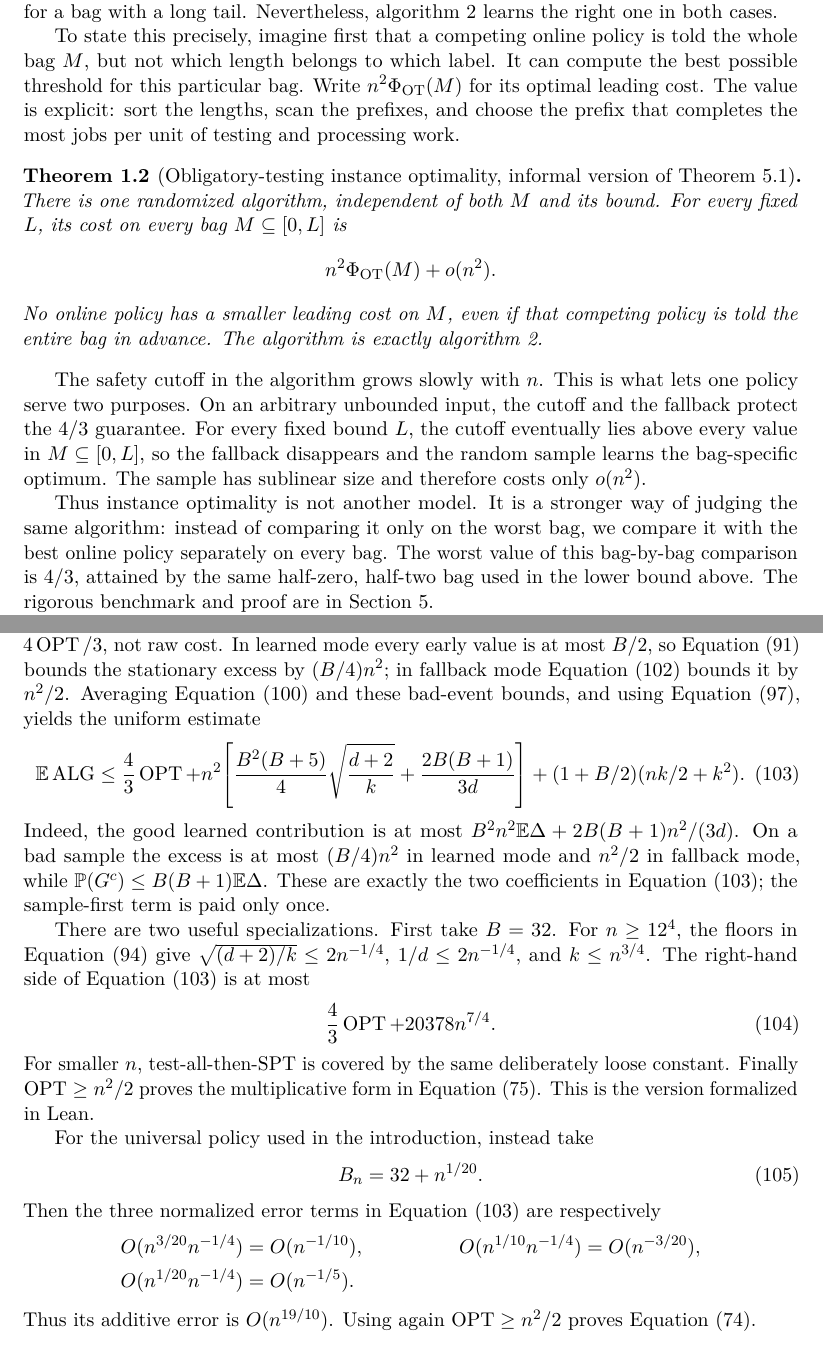
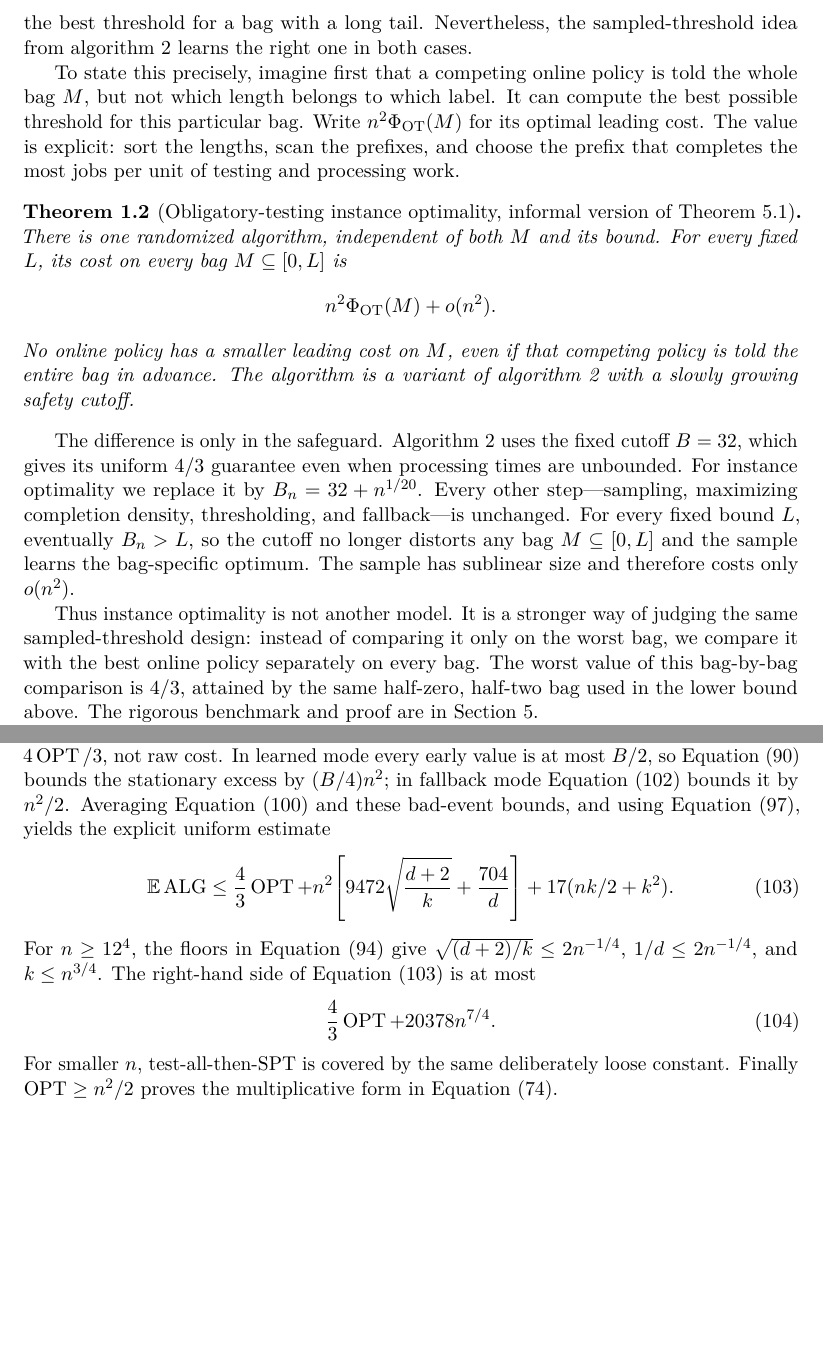
Before and after one commit to vaclavrozhon/obligatory-testing, a LaTeX paper (Exact-Deterministic-Ratios-Uniform-Testing-arXiv-source/paper.tex, which reads Exact-Deterministic-Ratios-Uniform-Testing-arXiv-source/introduction.tex, Exact-Deterministic-Ratios-Uniform-Testing-arXiv-source/randomized_obligatory.tex): two parts of pages 5 and 32 of 89 before the commit and two parts of pages 5 and 31 of 88 after it, joined at a grey line, cut so that both start at the same text, the shorter picture padded with empty space. Compiled offline with pdfLaTeX.

Commit message:
Separate worst-case and instance-optimal cutoffs

```diff
--- a/Exact-Deterministic-Ratios-Uniform-Testing-arXiv-source/introduction.tex
+++ b/Exact-Deterministic-Ratios-Uniform-Testing-arXiv-source/introduction.tex
@@ -145,7 +145,7 @@ algorithm says more.  Consider the job lengths as a bag $M$, with the labels
 hidden by a shuffle.  If this bag consists mostly of short jobs, the best
 threshold is quite different from the best threshold for a bag with a long
-tail.  Nevertheless, \cref{alg:intro-obligatory-rand} learns the right one in
-both cases.
+tail.  Nevertheless, the sampled-threshold idea from
+\cref{alg:intro-obligatory-rand} learns the right one in both cases.
 
 To state this precisely, imagine first that a competing online policy is
 told the whole bag $M$, but not which length belongs to which label.  It can
@@ -163,20 +163,23 @@ For every fixed $L$, its cost on every bag $M\subseteq[0,L]$ is
                  n^2\Phi_{\rm OT}(M)+o(n^2).
 \]
 No online policy has a smaller leading cost on $M$, even if that competing
-policy is told the entire bag in advance.  The algorithm is exactly
-\cref{alg:intro-obligatory-rand}.
+policy is told the entire bag in advance.  The algorithm is a variant of
+\cref{alg:intro-obligatory-rand} with a slowly growing safety cutoff.
 \end{theorem}
 
-The safety cutoff in the algorithm grows slowly with $n$.  This is what lets
-one policy serve two purposes.  On an arbitrary unbounded input, the cutoff and the
-fallback protect the $4/3$ guarantee.  For every fixed bound $L$, the cutoff
-eventually lies above every value in $M\subseteq[0,L]$, so the fallback
-disappears and the random sample learns the bag-specific optimum.  The
-sample has sublinear size and therefore costs only $o(n^2)$.
+The difference is only in the safeguard.  Algorithm~2 uses the fixed cutoff
+$B=32$, which gives its uniform $4/3$ guarantee even when processing times
+are unbounded.  For instance optimality we replace it by
+$B_n=32+n^{1/20}$.  Every other step---sampling, maximizing completion
+density, thresholding, and fallback---is unchanged.  For every fixed bound
+$L$, eventually $B_n>L$, so the cutoff no longer distorts any bag
+$M\subseteq[0,L]$ and the sample learns the bag-specific optimum.  The sample
+has sublinear size and therefore costs only $o(n^2)$.
 
 Thus instance optimality is not another model.  It is a stronger way of
-judging the same algorithm: instead of comparing it only on the worst bag,
-we compare it with the best online policy separately on every bag.  The
+judging the same sampled-threshold design: instead of comparing it only on
+the worst bag, we compare it with the best online policy separately on every
+bag.  The
 worst value of this bag-by-bag comparison is $4/3$, attained by the same
 half-zero, half-two bag used in the lower bound above.  The rigorous
 benchmark and proof are in \cref{sec:obligatory-instance}.
--- a/Exact-Deterministic-Ratios-Uniform-Testing-arXiv-source/randomized_obligatory.tex
+++ b/Exact-Deterministic-Ratios-Uniform-Testing-arXiv-source/randomized_obligatory.tex
@@ -400,24 +393,15 @@ excess over $4\OPT/3$, not raw cost.  In learned mode every early value is at
 most $B/2$, so \cref{eq:rand-bounded-early} bounds the stationary excess by
 $(B/4)n^2$; in fallback mode \cref{eq:rand-fallback-crude} bounds it by
 $n^2/2$.  Averaging \cref{eq:rand-good-learned} and these bad-event bounds,
-and using \cref{eq:rand-bad-probability}, yields the uniform estimate
+and using \cref{eq:rand-bad-probability}, yields the explicit uniform estimate
 \begin{equation}
  \EE\ALG
  \le\frac43\OPT
- +n^2\!\left[
-   \frac{B^2(B+5)}4\sqrt{\frac{d+2}{k}}
-   +\frac{2B(B+1)}{3d}\right]
- +(1+B/2)(nk/2+k^2).
+ +n^2\!\left[9472\sqrt{\frac{d+2}{k}}+\frac{704}{d}\right]
+ +17(nk/2+k^2).
  \label{eq:rand-explicit-upper}
 \end{equation}
-Indeed, the good learned contribution is at most
-$B^2n^2\EE\Delta+2B(B+1)n^2/(3d)$.  On a bad sample the excess is at most
-$(B/4)n^2$ in learned mode and $n^2/2$ in fallback mode, while
-$\Prob(G^c)\le B(B+1)\EE\Delta$.  These are exactly the two coefficients in
-\cref{eq:rand-explicit-upper}; the sample-first term is paid only once.
-
-There are two useful specializations.  First take $B=32$.  For $n\ge12^4$,
-the floors in \cref{eq:rand-parameters} give
+For $n\ge12^4$, the floors in \cref{eq:rand-parameters} give
 $\sqrt{(d+2)/k}\le2n^{-1/4}$, $1/d\le2n^{-1/4}$, and
 $k\le n^{3/4}$.  The right-hand side of
 \cref{eq:rand-explicit-upper} is at most
@@ -427,23 +411,7 @@ $k\le n^{3/4}$.  The right-hand side of
 \end{equation}
 For smaller $n$, test-all-then-SPT is covered by the same deliberately loose
 constant.  Finally $\OPT\ge n^2/2$ proves the multiplicative form in
-\cref{eq:rand-obligatory-fixed-upper}.  This is the version formalized in
-Lean.
-
-For the universal policy used in the introduction, instead take
-\begin{equation}
- B_n=32+n^{1/20}.
- \label{eq:rand-growing-cutoff}
-\end{equation}
-Then the three normalized error terms in
-\cref{eq:rand-explicit-upper} are respectively
-\begin{align*}
- O(n^{3/20}n^{-1/4})&=O(n^{-1/10}),&
- O(n^{1/10}n^{-1/4})&=O(n^{-3/20}),\\
- O(n^{1/20}n^{-1/4})&=O(n^{-1/5}).
-\end{align*}
-Thus its additive error is $O(n^{19/10})$.  Using again
-$\OPT\ge n^2/2$ proves \cref{eq:rand-obligatory-upper}.
+\cref{eq:rand-obligatory-upper}.
 
 \subsection{The balanced binary lower bound}
 
```
Also changed, not shown: Exact-Deterministic-Ratios-Uniform-Testing-arXiv-source/formal_verification.tex (+5 -5 lines), Exact-Deterministic-Ratios-Uniform-Testing-arXiv-source/obligatory_instance.tex (+8 -5 lines), Exact-Deterministic-Ratios-Uniform-Testing-arXiv-source/README.md, Exact-Deterministic-Ratios-Uniform-Testing-arXiv-source/paper.pdf, Exact-Deterministic-Ratios-Uniform-Testing-arXiv-source/introduction.tex (14 more changed lines), Exact-Deterministic-Ratios-Uniform-Testing-arXiv-source/randomized_obligatory.tex (30 more changed lines).
